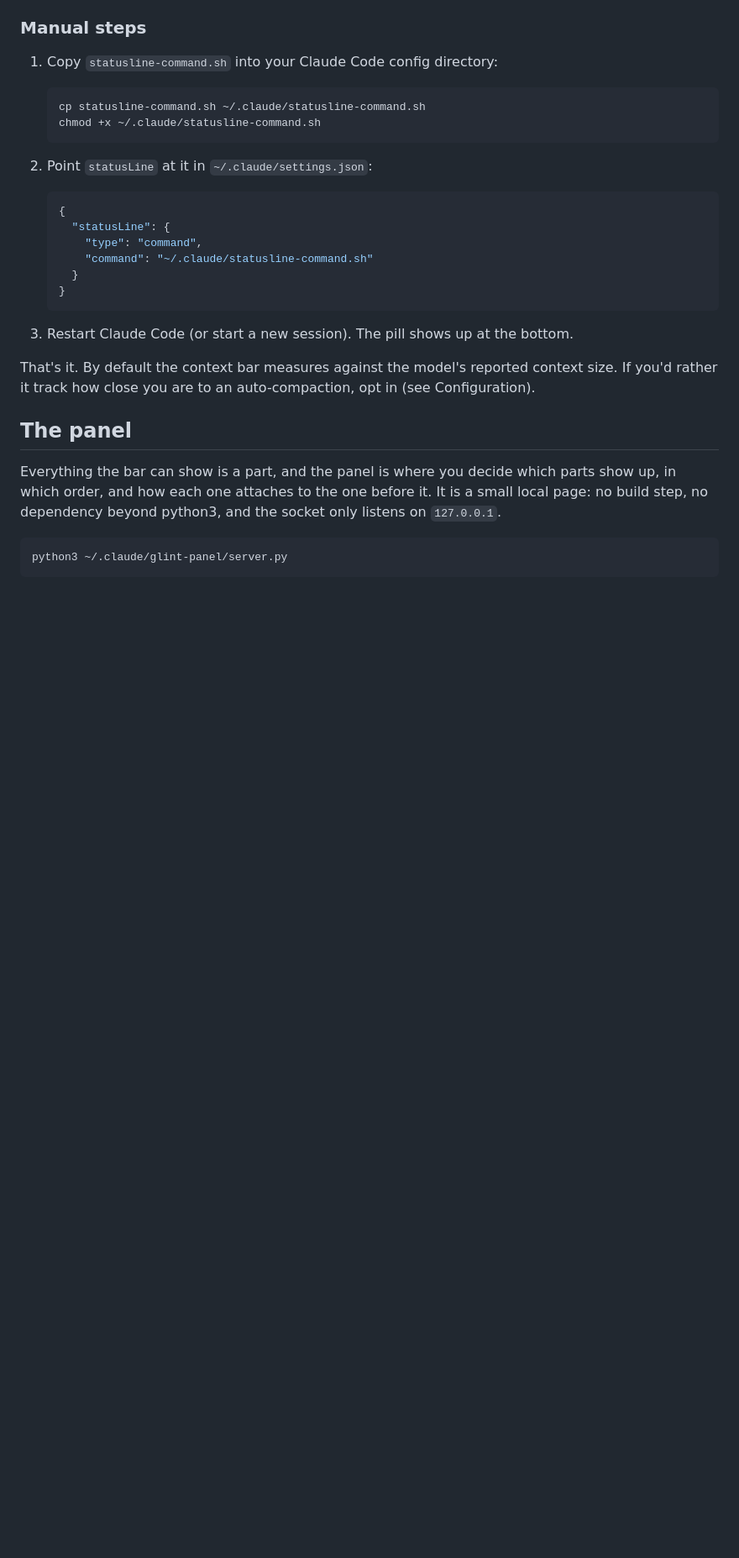
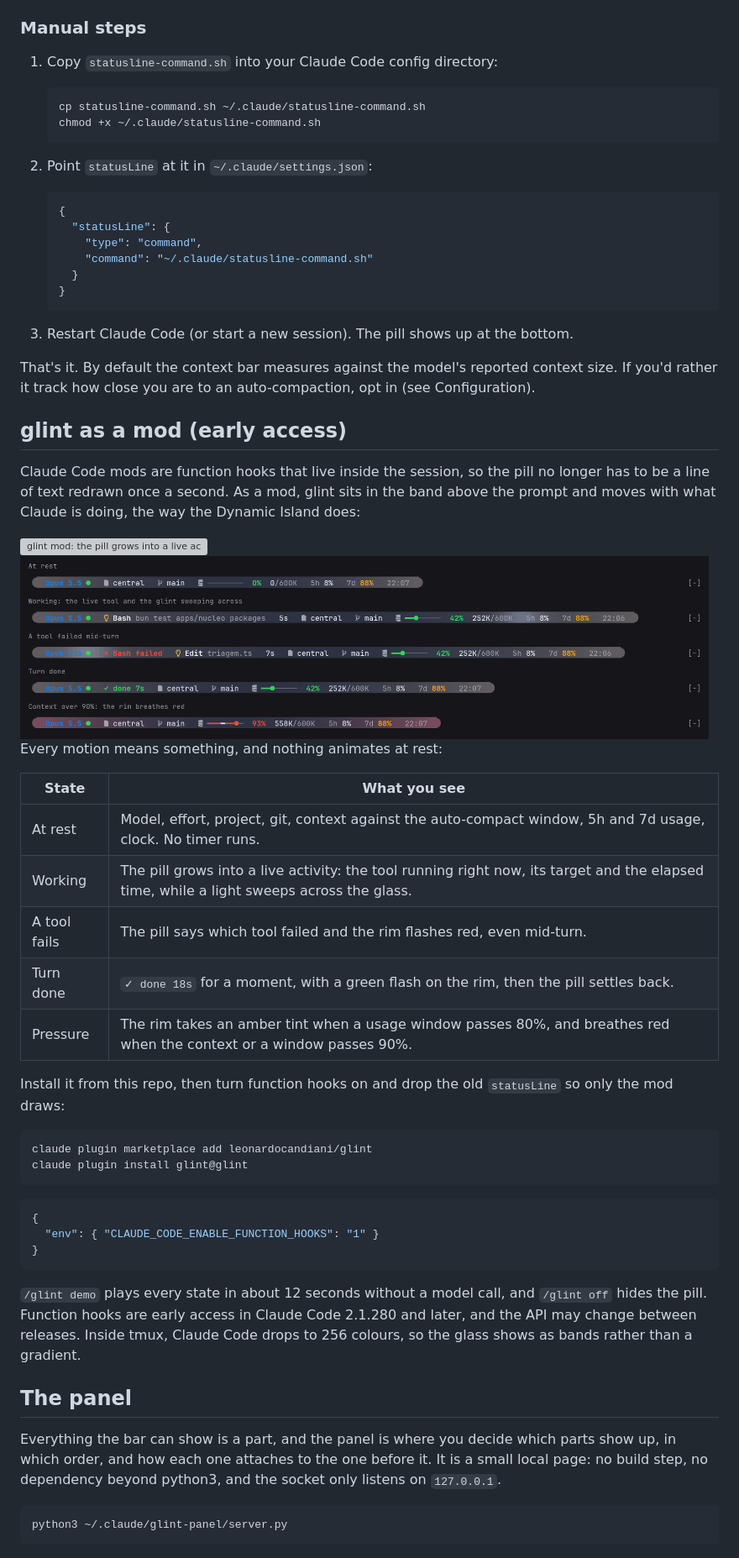
Before and after one commit to leonardocandiani/glint, a Markdown page: README.md, the part around the change. Shown at 84% size. Rendered like a GitHub page; pictures changed too: mod/docs/mod-states.png (added); blank space fills up the shorter version; grey boxes are pictures that could not be loaded.

````diff
--- a/README.md
+++ b/README.md
@@ -144,6 +144,39 @@ The installer copies the script into `~/.claude/`, backs up anything it replaces
 3. Restart Claude Code (or start a new session). The pill shows up at the bottom.
 
 That's it. By default the context bar measures against the model's reported context size. If you'd rather it track how close you are to an auto-compaction, opt in (see Configuration).
+
+## glint as a mod (early access)
+
+Claude Code mods are function hooks that live inside the session, so the pill no longer has to be a line of text redrawn once a second. As a mod, glint sits in the band above the prompt and moves with what Claude is doing, the way the Dynamic Island does:
+
+<img src="mod/docs/demo.gif" alt="glint mod: the pill grows into a live activity, a light sweeps across the glass, a failed tool flashes red, a finished turn flashes green" width="820" />
+
+<img src="mod/docs/mod-states.png" alt="glint mod states: at rest, working, a failed tool, turn done, context over 90%" width="820" />
+
+Every motion means something, and nothing animates at rest:
+
+| State | What you see |
+|---|---|
+| At rest | Model, effort, project, git, context against the auto-compact window, 5h and 7d usage, clock. No timer runs. |
+| Working | The pill grows into a live activity: the tool running right now, its target and the elapsed time, while a light sweeps across the glass. |
+| A tool fails | The pill says which tool failed and the rim flashes red, even mid-turn. |
+| Turn done | `✓ done 18s` for a moment, with a green flash on the rim, then the pill settles back. |
+| Pressure | The rim takes an amber tint when a usage window passes 80%, and breathes red when the context or a window passes 90%. |
+
+Install it from this repo, then turn function hooks on and drop the old `statusLine` so only the mod draws:
+
+```sh
+claude plugin marketplace add leonardocandiani/glint
+claude plugin install glint@glint
+```
+
+```json
+{
+  "env": { "CLAUDE_CODE_ENABLE_FUNCTION_HOOKS": "1" }
+}
+```
+
+`/glint demo` plays every state in about 12 seconds without a model call, and `/glint off` hides the pill. Function hooks are early access in Claude Code 2.1.280 and later, and the API may change between releases. Inside tmux, Claude Code drops to 256 colours, so the glass shows as bands rather than a gradient.
 
 ## The panel
 
````
Also changed, not shown: 9 other files.
